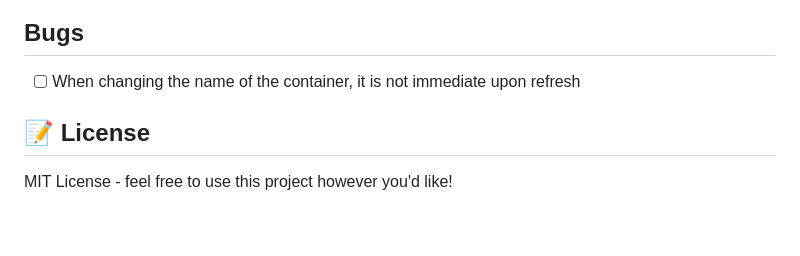
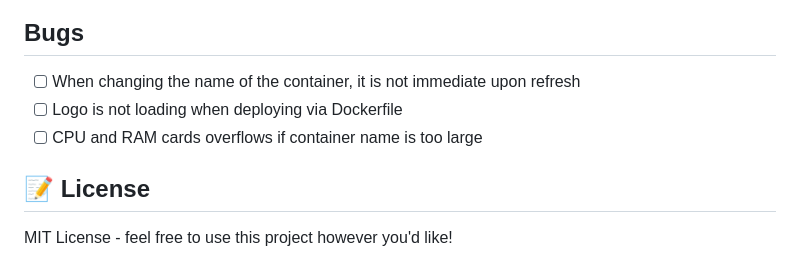
Before and after one commit to matifanger/simple-docker-monitor, a Markdown page: README.md, the part around the change. Drawn GitHub-style; blank space fills up the shorter version.

Commit message:
listed more bugs

```diff
--- a/README.md
+++ b/README.md
@@ -111,6 +111,8 @@ docker run -d -p 3000:3000 -v /var/run/docker.sock:/var/run/docker.sock simple-d
 
 ## Bugs
 - [ ] When changing the name of the container, it is not immediate upon refresh
+- [ ] Logo is not loading when deploying via Dockerfile
+- [ ] CPU and RAM cards overflows if container name is too large
 
 ## 📝 License
 
```
